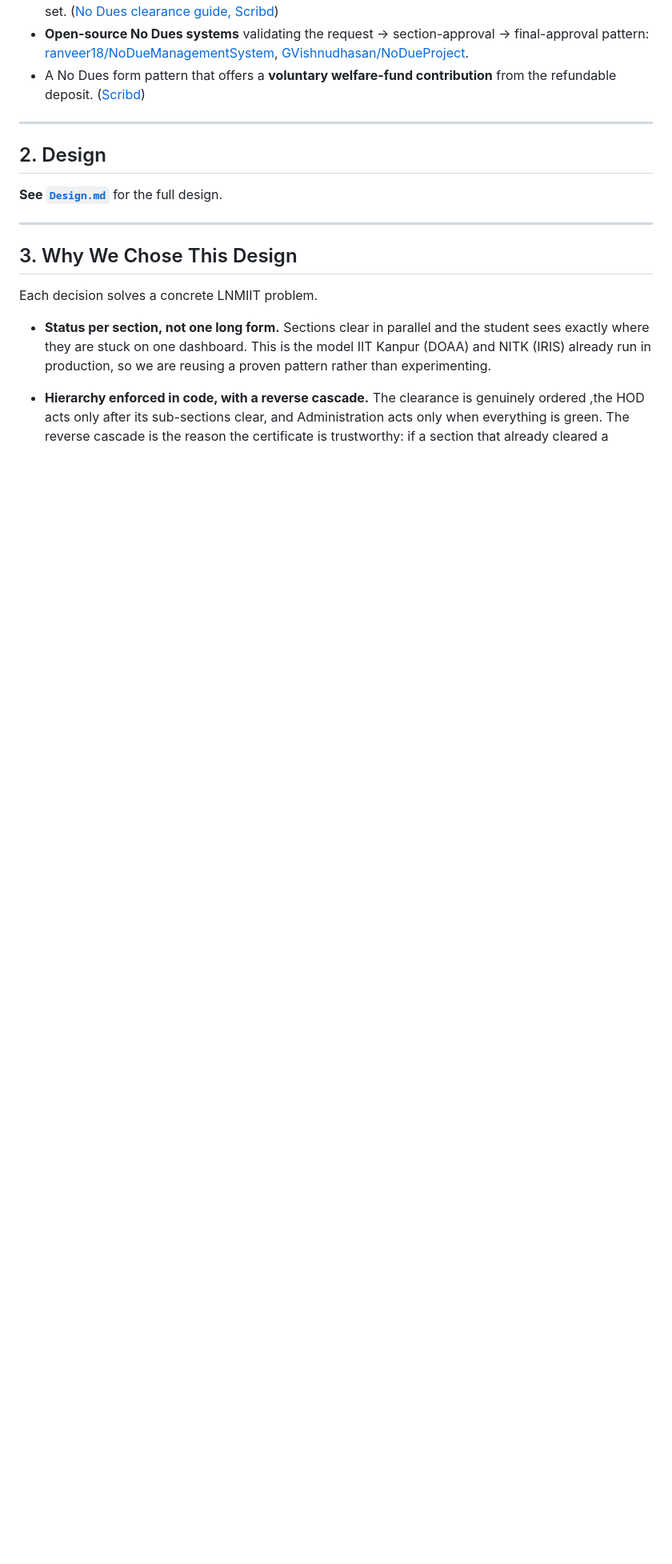
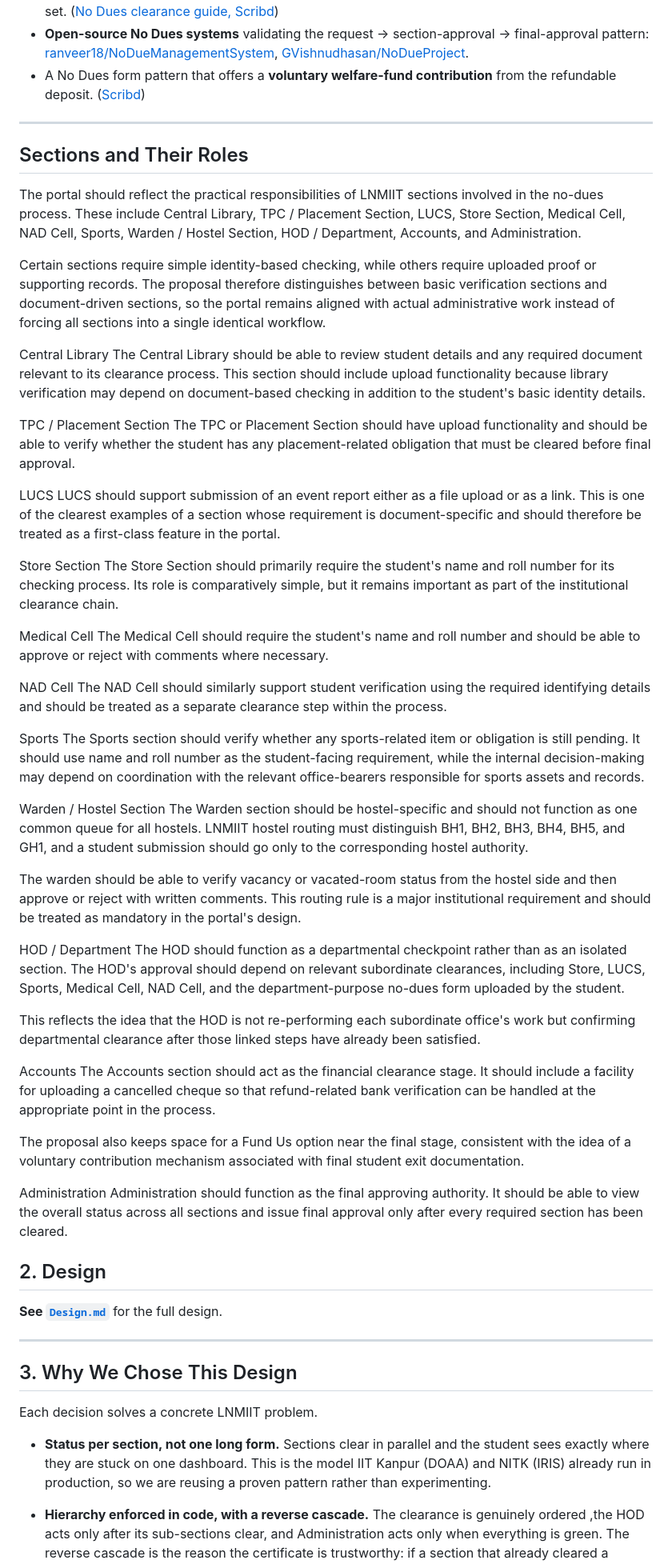
Before and after one commit to manashatwar/LNMIIT-NO-DUES-PORTAL, a Markdown page: LNMIIT_No_Dues_Portal_Research_Document.md, the part around the change. Shown at 80% size. Rendered like a GitHub page; blank space fills up the shorter version.

```diff
--- a/LNMIIT_No_Dues_Portal_Research_Document.md
+++ b/LNMIIT_No_Dues_Portal_Research_Document.md
@@ -48,6 +48,51 @@ A publicly available project automates the IIT Guwahati No Dues form using the *
 - A No Dues form pattern that offers a **voluntary welfare-fund contribution** from the refundable deposit. ([Scribd](https://fr.scribd.com/doc/94770273/No-Dues-Certificate-Form))
 
 ---
+
+
+## Sections and Their Roles
+The portal should reflect the practical responsibilities of LNMIIT sections involved in the no-dues process. These include Central Library, TPC / Placement Section, LUCS, Store Section, Medical Cell, NAD Cell, Sports, Warden / Hostel Section, HOD / Department, Accounts, and Administration.
+
+Certain sections require simple identity-based checking, while others require uploaded proof or supporting records. The proposal therefore distinguishes between basic verification sections and document-driven sections, so the portal remains aligned with actual administrative work instead of forcing all sections into a single identical workflow.
+
+Central Library
+The Central Library should be able to review student details and any required document relevant to its clearance process. This section should include upload functionality because library verification may depend on document-based checking in addition to the student's basic identity details.
+
+TPC / Placement Section
+The TPC or Placement Section should have upload functionality and should be able to verify whether the student has any placement-related obligation that must be cleared before final approval.
+
+LUCS
+LUCS should support submission of an event report either as a file upload or as a link. This is one of the clearest examples of a section whose requirement is document-specific and should therefore be treated as a first-class feature in the portal.
+
+Store Section
+The Store Section should primarily require the student's name and roll number for its checking process. Its role is comparatively simple, but it remains important as part of the institutional clearance chain.
+
+Medical Cell
+The Medical Cell should require the student's name and roll number and should be able to approve or reject with comments where necessary.
+
+NAD Cell
+The NAD Cell should similarly support student verification using the required identifying details and should be treated as a separate clearance step within the process.
+
+Sports
+The Sports section should verify whether any sports-related item or obligation is still pending. It should use name and roll number as the student-facing requirement, while the internal decision-making may depend on coordination with the relevant office-bearers responsible for sports assets and records.
+
+Warden / Hostel Section
+The Warden section should be hostel-specific and should not function as one common queue for all hostels. LNMIIT hostel routing must distinguish BH1, BH2, BH3, BH4, BH5, and GH1, and a student submission should go only to the corresponding hostel authority.
+
+The warden should be able to verify vacancy or vacated-room status from the hostel side and then approve or reject with written comments. This routing rule is a major institutional requirement and should be treated as mandatory in the portal's design.
+
+HOD / Department
+The HOD should function as a departmental checkpoint rather than as an isolated section. The HOD's approval should depend on relevant subordinate clearances, including Store, LUCS, Sports, Medical Cell, NAD Cell, and the department-purpose no-dues form uploaded by the student.
+
+This reflects the idea that the HOD is not re-performing each subordinate office's work but confirming departmental clearance after those linked steps have already been satisfied.
+
+Accounts
+The Accounts section should act as the financial clearance stage. It should include a facility for uploading a cancelled cheque so that refund-related bank verification can be handled at the appropriate point in the process.
+
+The proposal also keeps space for a Fund Us option near the final stage, consistent with the idea of a voluntary contribution mechanism associated with final student exit documentation.
+
+Administration
+Administration should function as the final approving authority. It should be able to view the overall status across all sections and issue final approval only after every required section has been cleared.
 
 ## 2. Design
 
```
